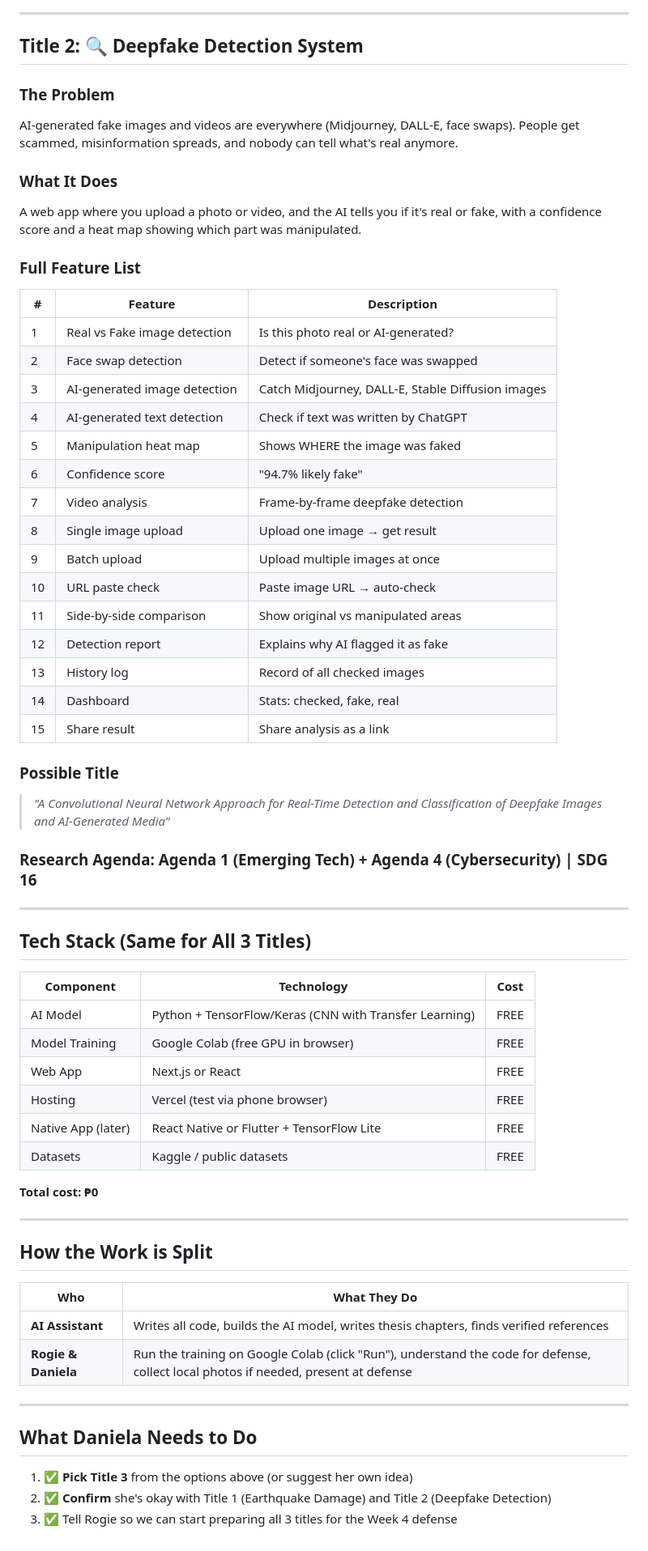
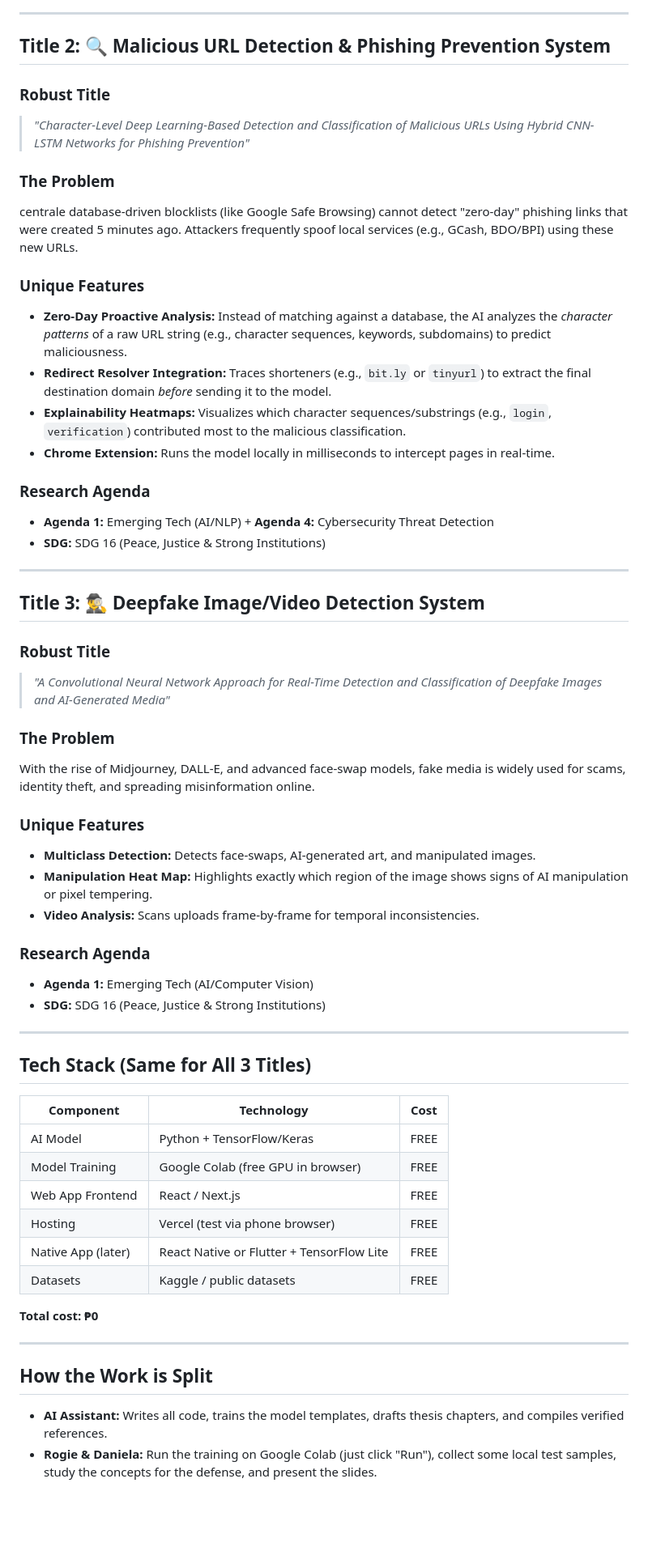
Before and after one commit to DeathKnell837/NDMC-BSCS-THESIS-PREP, a Markdown page: summary_for_daniela.md, the part around one of its changes. Shown at 81% size. Drawn GitHub-style; blank space fills up the shorter version.

```diff
--- a/summary_for_daniela.md
+++ b/summary_for_daniela.md
@@ -71,37 +48,42 @@ An AI-powered web app where an inspector photographs a building's walls, columns
 
 ---
 
-## Title 2: 🔍 Deepfake Detection System
+## Title 2: 🔍 Malicious URL Detection & Phishing Prevention System
+
+### Robust Title
+> *"Character-Level Deep Learning-Based Detection and Classification of Malicious URLs Using Hybrid CNN-LSTM Networks for Phishing Prevention"*
 
 ### The Problem
-AI-generated fake images and videos are everywhere (Midjourney, DALL-E, face swaps). People get scammed, misinformation spreads, and nobody can tell what's real anymore.
+ centrale database-driven blocklists (like Google Safe Browsing) cannot detect "zero-day" phishing links that were created 5 minutes ago. Attackers frequently spoof local services (e.g., GCash, BDO/BPI) using these new URLs.
 
-### What It Does
-A web app where you upload a photo or video, and the AI tells you if it's real or fake, with a confidence score and a heat map showing which part was manipulated.
+### Unique Features
+*   **Zero-Day Proactive Analysis:** Instead of matching against a database, the AI analyzes the *character patterns* of a raw URL string (e.g., character sequences, keywords, subdomains) to predict maliciousness.
+*   **Redirect Resolver Integration:** Traces shorteners (e.g., `bit.ly` or `tinyurl`) to extract the final destination domain *before* sending it to the model.
+*   **Explainability Heatmaps:** Visualizes which character sequences/substrings (e.g., `login`, `verification`) contributed most to the malicious classification.
+*   **Chrome Extension:** Runs the model locally in milliseconds to intercept pages in real-time.
 
-### Full Feature List
-| # | Feature | Description |
-|---|---|---|
-| 1 | Real vs Fake image detection | Is this photo real or AI-generated? |
-| 2 | Face swap detection | Detect if someone's face was swapped |
-| 3 | AI-generated image detection | Catch Midjourney, DALL-E, Stable Diffusion images |
-| 4 | AI-generated text detection | Check if text was written by ChatGPT |
-| 5 | Manipulation heat map | Shows WHERE the image was faked |
-| 6 | Confidence score | "94.7% likely fake" |
-| 7 | Video analysis | Frame-by-frame deepfake detection |
-| 8 | Single image upload | Upload one image → get result |
-| 9 | Batch upload | Upload multiple images at once |
-| 10 | URL paste check | Paste image URL → auto-check |
-| 11 | Side-by-side comparison | Show original vs manipulated areas |
-| 12 | Detection report | Explains why AI flagged it as fake |
-| 13 | History log | Record of all checked images |
-| 14 | Dashboard | Stats: checked, fake, real |
-| 15 | Share result | Share analysis as a link |
+### Research Agenda
+*   **Agenda 1:** Emerging Tech (AI/NLP) + **Agenda 4:** Cybersecurity Threat Detection
+*   **SDG:** SDG 16 (Peace, Justice & Strong Institutions)
 
-### Possible Title
+---
+
+## Title 3: 🕵️‍♂️ Deepfake Image/Video Detection System
+
+### Robust Title
 > *"A Convolutional Neural Network Approach for Real-Time Detection and Classification of Deepfake Images and AI-Generated Media"*
 
-### Research Agenda: Agenda 1 (Emerging Tech) + Agenda 4 (Cybersecurity) | SDG 16
+### The Problem
+With the rise of Midjourney, DALL-E, and advanced face-swap models, fake media is widely used for scams, identity theft, and spreading misinformation online.
+
+### Unique Features
+*   **Multiclass Detection:** Detects face-swaps, AI-generated art, and manipulated images.
+*   **Manipulation Heat Map:** Highlights exactly which region of the image shows signs of AI manipulation or pixel tempering.
+*   **Video Analysis:** Scans uploads frame-by-frame for temporal inconsistencies.
+
+### Research Agenda
+*   **Agenda 1:** Emerging Tech (AI/Computer Vision)
+*   **SDG:** SDG 16 (Peace, Justice & Strong Institutions)
 
 ---
 
@@ -109,9 +91,9 @@ A web app where you upload a photo or video, and the AI tells you if it's real o
 
 | Component | Technology | Cost |
 |---|---|---|
-| AI Model | Python + TensorFlow/Keras (CNN with Transfer Learning) | FREE |
+| AI Model | Python + TensorFlow/Keras | FREE |
 | Model Training | Google Colab (free GPU in browser) | FREE |
-| Web App | Next.js or React | FREE |
+| Web App Frontend | React / Next.js | FREE |
 | Hosting | Vercel (test via phone browser) | FREE |
 | Native App (later) | React Native or Flutter + TensorFlow Lite | FREE |
 | Datasets | Kaggle / public datasets | FREE |
@@ -122,15 +104,5 @@ A web app where you upload a photo or video, and the AI tells you if it's real o
 
 ## How the Work is Split
 
-| Who | What They Do |
-|---|---|
-| **AI Assistant** | Writes all code, builds the AI model, writes thesis chapters, finds verified references |
-| **Rogie & Daniela** | Run the training on Google Colab (click "Run"), understand the code for defense, collect local photos if needed, present at defense |
-
----
-
-## What Daniela Needs to Do
-
-1. ✅ **Pick Title 3** from the options above (or suggest her own idea)
-2. ✅ **Confirm** she's okay with Title 1 (Earthquake Damage) and Title 2 (Deepfake Detection)
-3. ✅ Tell Rogie so we can start preparing all 3 titles for the Week 4 defense
+*   **AI Assistant:** Writes all code, trains the model templates, drafts thesis chapters, and compiles verified references.
+*   **Rogie & Daniela:** Run the training on Google Colab (just click "Run"), collect some local test samples, study the concepts for the defense, and present the slides.
```
Also changed, not shown: other parts of summary_for_daniela.md (+21 -44 lines).
